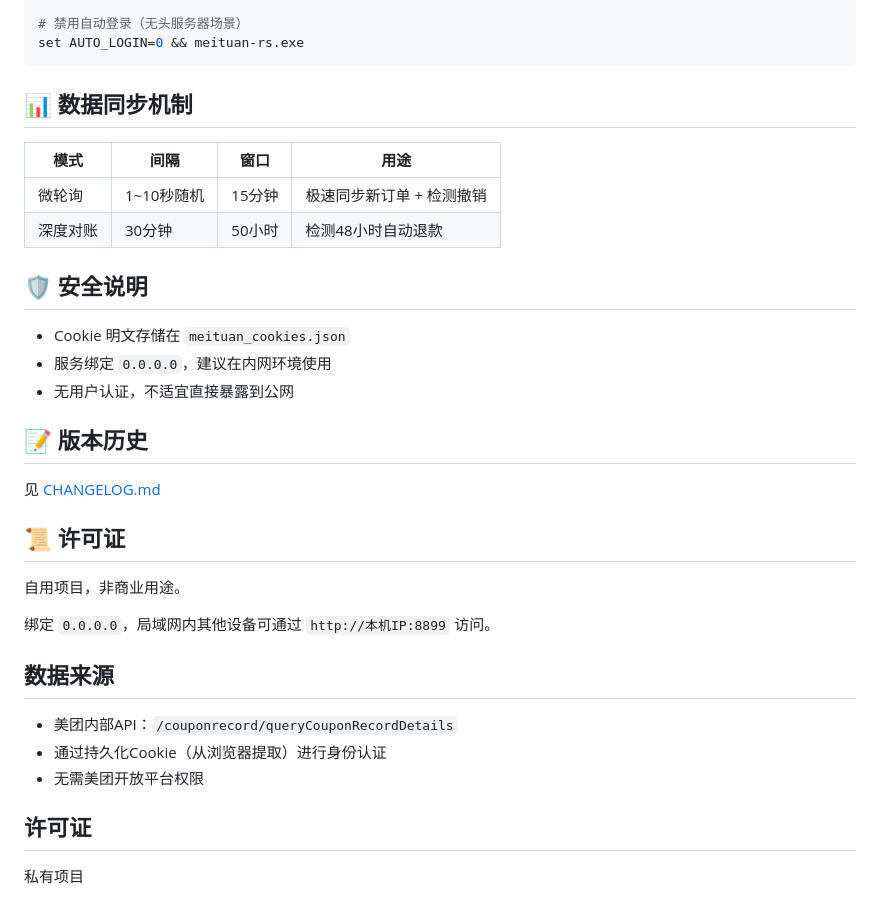
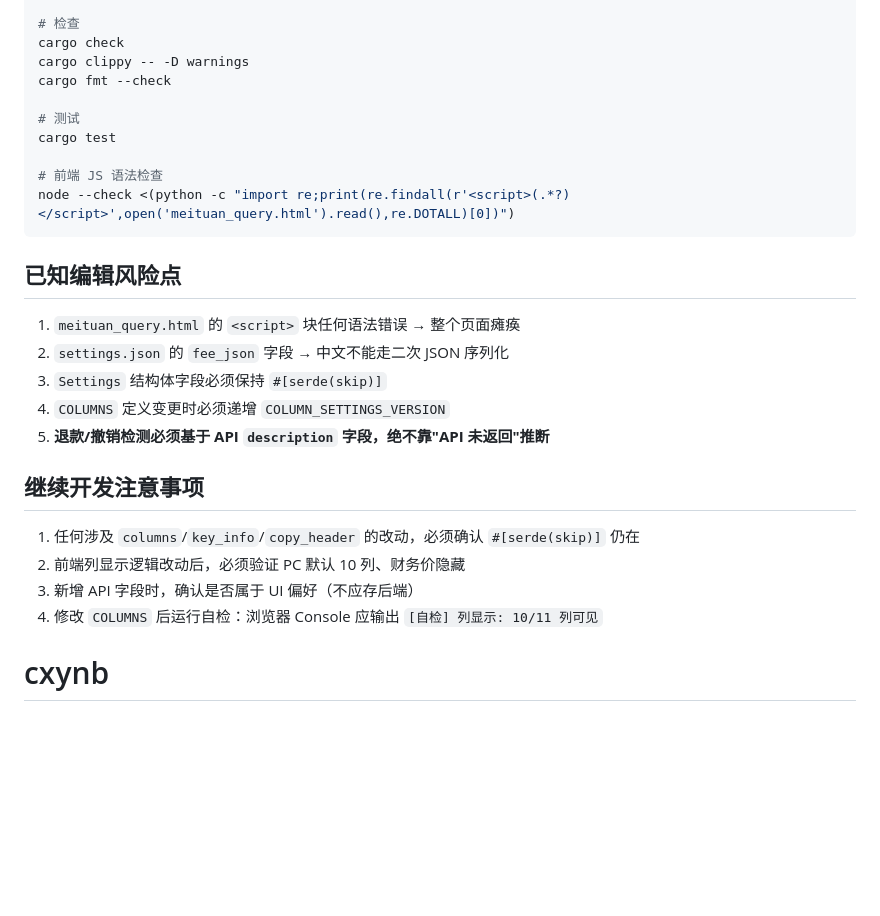
Before and after one commit to mowsxc/cxynb, a Markdown page: README.md, the part around one of its changes. Drawn GitHub-style; blank space fills up the shorter version.

````diff
--- a/README.md
+++ b/README.md
@@ -86,37 +154,28 @@ set PORT=8080 && meituan-rs.exe
 
-# 禁用自动登录（无头服务器场景）
-set AUTO_LOGIN=0 && meituan-rs.exe
+# 检查
+cargo check
+cargo clippy -- -D warnings
+cargo fmt --check
+
+# 测试
+cargo test
+
+# 前端 JS 语法检查
+node --check <(python -c "import re;print(re.findall(r'<script>(.*?)</script>',open('meituan_query.html').read(),re.DOTALL)[0])")
 ```
 
-## 📊 数据同步机制
+## 已知编辑风险点
 
-| 模式 | 间隔 | 窗口 | 用途 |
-|------|------|------|------|
-| 微轮询 | 1~10秒随机 | 15分钟 | 极速同步新订单 + 检测撤销 |
-| 深度对账 | 30分钟 | 50小时 | 检测48小时自动退款 |
+1. `meituan_query.html` 的 `<script>` 块任何语法错误 → 整个页面瘫痪
+2. `settings.json` 的 `fee_json` 字段 → 中文不能走二次 JSON 序列化
+3. `Settings` 结构体字段必须保持 `#[serde(skip)]`
+4. `COLUMNS` 定义变更时必须递增 `COLUMN_SETTINGS_VERSION`
+5. **退款/撤销检测必须基于 API `description` 字段，绝不靠"API 未返回"推断**
 
-## 🛡️ 安全说明
+## 继续开发注意事项
 
-- Cookie 明文存储在 `meituan_cookies.json`
-- 服务绑定 `0.0.0.0`，建议在内网环境使用
-- 无用户认证，不适宜直接暴露到公网
-
-## 📝 版本历史
-
-见 [CHANGELOG.md](CHANGELOG.md)
-
-## 📜 许可证
-
-自用项目，非商业用途。
-
-绑定 `0.0.0.0`，局域网内其他设备可通过 `http://本机IP:8899` 访问。
-
-## 数据来源
-
-- 美团内部API：`/couponrecord/queryCouponRecordDetails`
-- 通过持久化Cookie（从浏览器提取）进行身份认证
-- 无需美团开放平台权限
-
-## 许可证
-
-私有项目
+1. 任何涉及 `columns`/`key_info`/`copy_header` 的改动，必须确认 `#[serde(skip)]` 仍在
+2. 前端列显示逻辑改动后，必须验证 PC 默认 10 列、财务价隐藏
+3. 新增 API 字段时，确认是否属于 UI 偏好（不应存后端）
+4. 修改 `COLUMNS` 后运行自检：浏览器 Console 应输出 `[自检] 列显示: 10/11 列可见`
+# cxynb
````
Also changed, not shown: other parts of README.md (+114 -46 lines).
